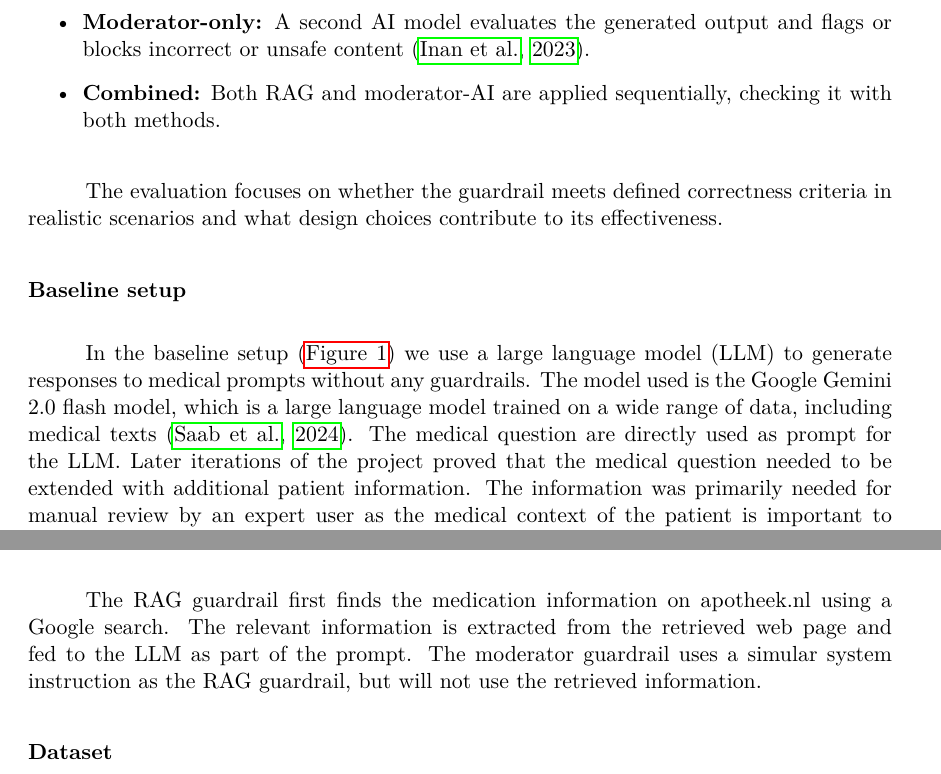
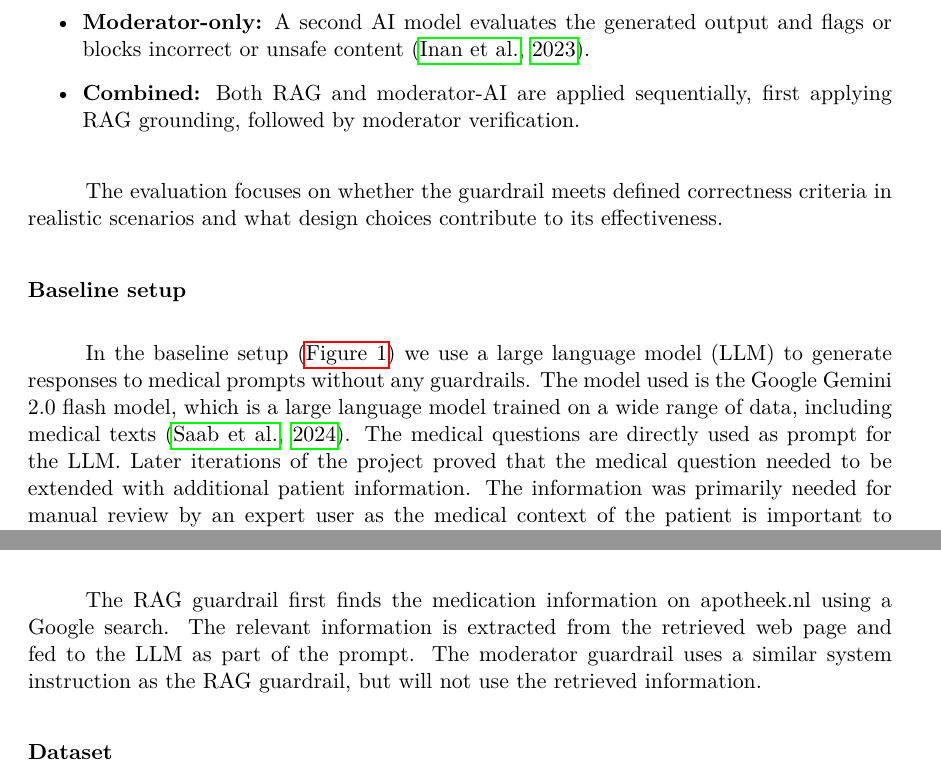
Before and after one commit to abroer/IM1312, a LaTeX paper (report/researchReport-Yasin_Gul-Arjan_Broer.tex, which reads report/contents/methods.tex): two parts of pages 4 and 7 of 11, joined at a grey line, cut so that both start at the same text. Compiled offline with pdfLaTeX.

Commit message:
Refine method descriptions for clarity; correct typos and improve phrasing in documentation

```diff
--- a/report/contents/methods.tex
+++ b/report/contents/methods.tex
@@ -17,7 +17,7 @@ We test and compare four experimental conditions to evaluate the effectiveness o
     \item \textbf{Baseline:} No guardrails applied.
     \item \textbf{RAG-only:} Responses are grounded in external verified medical sources using retrieval-augmented generation \citep{dong2024guardrails}.
     \item \textbf{Moderator-only:} A second AI model evaluates the generated output and flags or blocks incorrect or unsafe content \citep{inan2023llamaguard}.
-    \item \textbf{Combined:} Both RAG and moderator-AI are applied sequentially, checking it with both methods.
+    \item \textbf{Combined:} Both RAG and moderator-AI are applied sequentially, first applying RAG grounding, followed by moderator verification.
 \end{itemize}
 
 The evaluation focuses on whether the guardrail meets defined correctness criteria in realistic scenarios and what design choices contribute to its effectiveness.
@@ -25,7 +25,7 @@ The evaluation focuses on whether the guardrail meets defined correctness criter
 \subsection{Baseline setup}
 In the baseline setup (\autoref{fig:baselineSetup}) we use a large language model (LLM) to generate responses to medical prompts without any guardrails.
 The model used is the Google Gemini 2.0 flash model, which is a large language model trained on a wide range of data, including medical texts \citep{saab2024capabilities}.
-The medical question are directly used as prompt for the LLM.
+The medical questions are directly used as prompt for the LLM.
 Later iterations of the project proved that the medical question needed to be extended with additional patient information.
 The information was primarily needed for manual review by an expert user as the medical context of the patient is important to validate if the recipe is correct.
 Together with the prompt the LLM is provided with a system instruction that specifies the task and expected output format.
@@ -111,7 +111,7 @@ The responses are formatted as formal medical recipes following the Dutch guidel
 
 The RAG guardrail first finds the medication information on apotheek.nl using a Google search.
 The relevant information is extracted from the retrieved web page and fed to the LLM as part of the prompt.
-The moderator guardrail uses a simular system instruction as the RAG guardrail, but will not use the retrieved information.
+The moderator guardrail uses a similar system instruction as the RAG guardrail, but will not use the retrieved information.
 
 \subsection{Dataset}
 
```
Also changed, not shown: report/researchReport-Yasin_Gul-Arjan_Broer.tex (+1 -1 lines).
